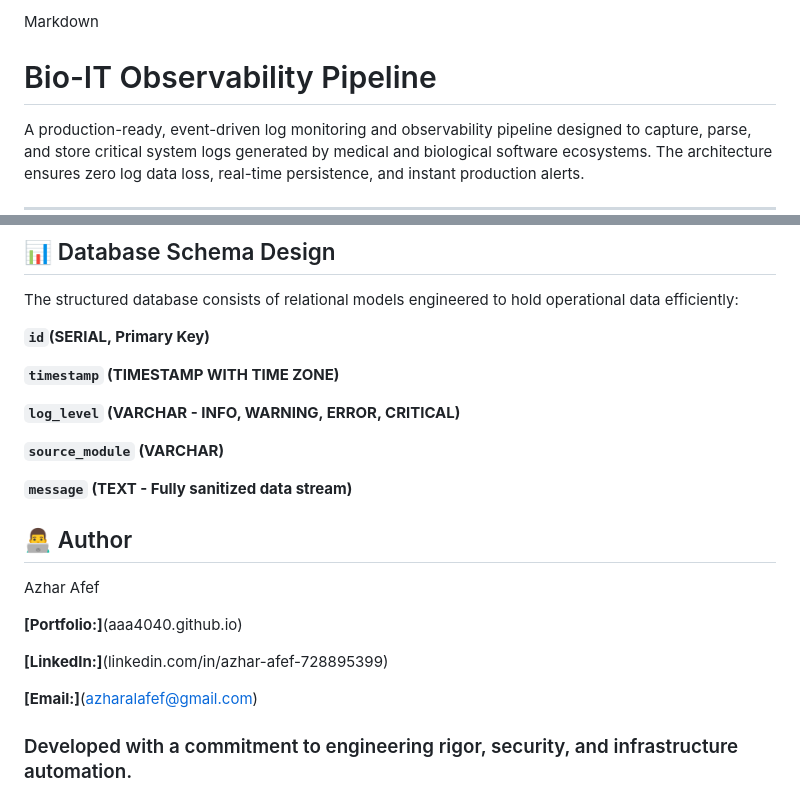
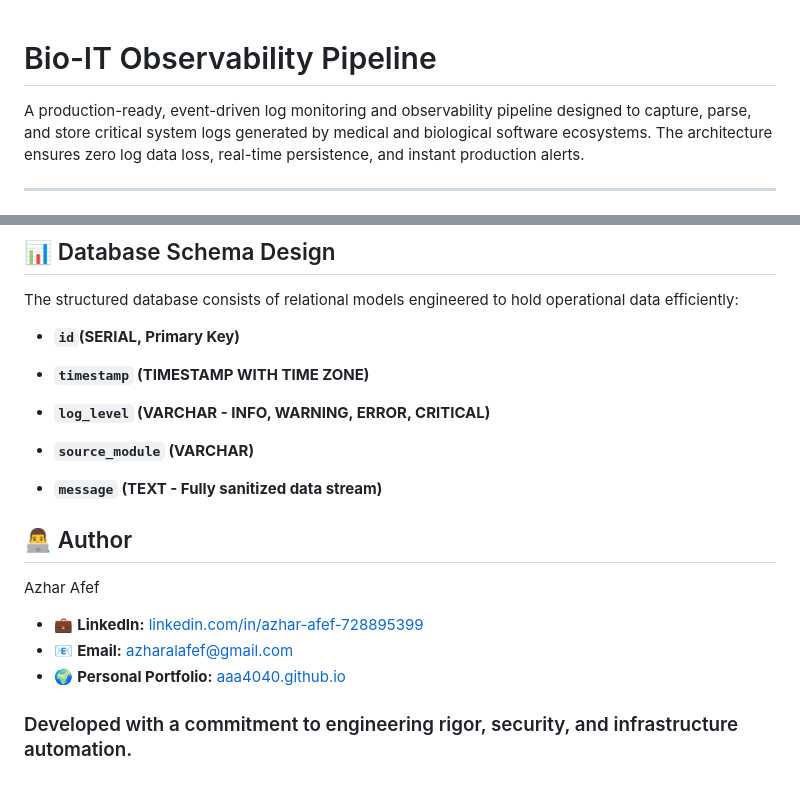
Before and after one commit to AAA4040/bio-it-observability-pipeline, a Markdown page: README.md, 2 parts joined by grey strips. GitHub-like rendering.

Commit message:
docs: write comprehensive production-grade architectural documentation

```diff
--- a/README.md
+++ b/README.md
@@ -1,4 +1,3 @@
-Markdown
 # Bio-IT Observability Pipeline
 
 A production-ready, event-driven log monitoring and observability pipeline designed to capture, parse, and store critical system logs generated by medical and biological software ecosystems. The architecture ensures zero log data loss, real-time persistence, and instant production alerts.
@@ -78,24 +77,22 @@ docker-compose logs -f
 ## 📊 Database Schema Design
 The structured database consists of relational models engineered to hold operational data efficiently:
 
-**`id`(SERIAL, Primary Key)**
+* **`id`(SERIAL, Primary Key)**
 
-**`timestamp` (TIMESTAMP WITH TIME ZONE)**
+* **`timestamp` (TIMESTAMP WITH TIME ZONE)**
 
-**`log_level` (VARCHAR - INFO, WARNING, ERROR, CRITICAL)**
+* **`log_level` (VARCHAR - INFO, WARNING, ERROR, CRITICAL)**
 
-**`source_module` (VARCHAR)**
+* **`source_module` (VARCHAR)**
 
-**`message` (TEXT - Fully sanitized data stream)**
+* **`message` (TEXT - Fully sanitized data stream)**
 
 ## 👨‍💻 Author
 Azhar Afef
 
-**[Portfolio:]**(aaa4040.github.io)
-
-**[LinkedIn:]**(linkedin.com/in/azhar-afef-728895399)
-
-**[Email:]**(azharalafef@gmail.com)
+* 💼 **LinkedIn:** [linkedin.com/in/azhar-afef-728895399](https://linkedin.com/in/azhar-afef-728895399)
+* 📧 **Email:** [azharalafef@gmail.com](mailto:azharalafef@gmail.com)
+* 🌍 **Personal Portfolio:** [aaa4040.github.io](https://aaa4040.github.io/)
 
 
 ### Developed with a commitment to engineering rigor, security, and infrastructure automation.
```
